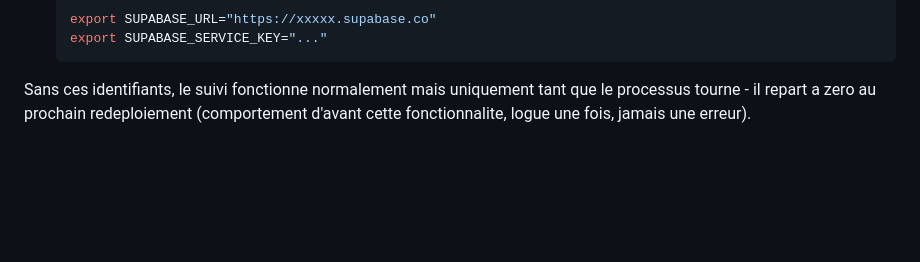
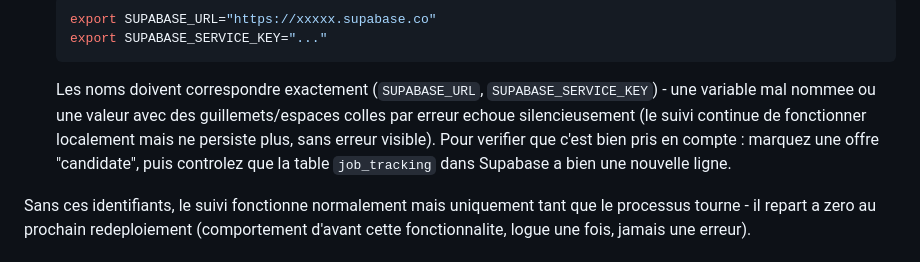
Before and after one commit to abouamrene-eng/job-market-dashboard, a Markdown page: README.md, the part around the change. Drawn GitHub-style; blank space fills up the shorter version.

Commit message:
Document Supabase env var pitfall found while verifying persistence

````diff
--- a/README.md
+++ b/README.md
@@ -69,6 +69,13 @@ survit aux redeploiements.
    export SUPABASE_URL="https://xxxxx.supabase.co"
    export SUPABASE_SERVICE_KEY="..."
    ```
+   Les noms doivent correspondre exactement (`SUPABASE_URL`,
+   `SUPABASE_SERVICE_KEY`) - une variable mal nommee ou une valeur avec des
+   guillemets/espaces colles par erreur echoue silencieusement (le suivi
+   continue de fonctionner localement mais ne persiste plus, sans erreur
+   visible). Pour verifier que c'est bien pris en compte : marquez une offre
+   "candidate", puis controlez que la table `job_tracking` dans Supabase a
+   bien une nouvelle ligne.
 
 Sans ces identifiants, le suivi fonctionne normalement mais uniquement
 tant que le processus tourne - il repart a zero au prochain redeploiement
````
